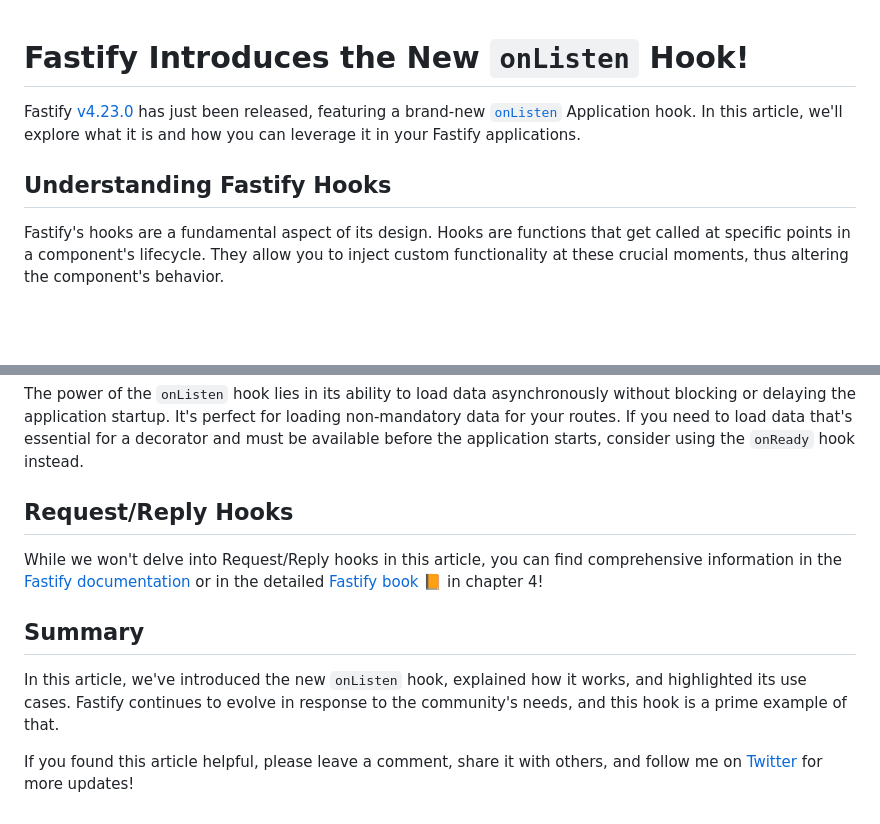
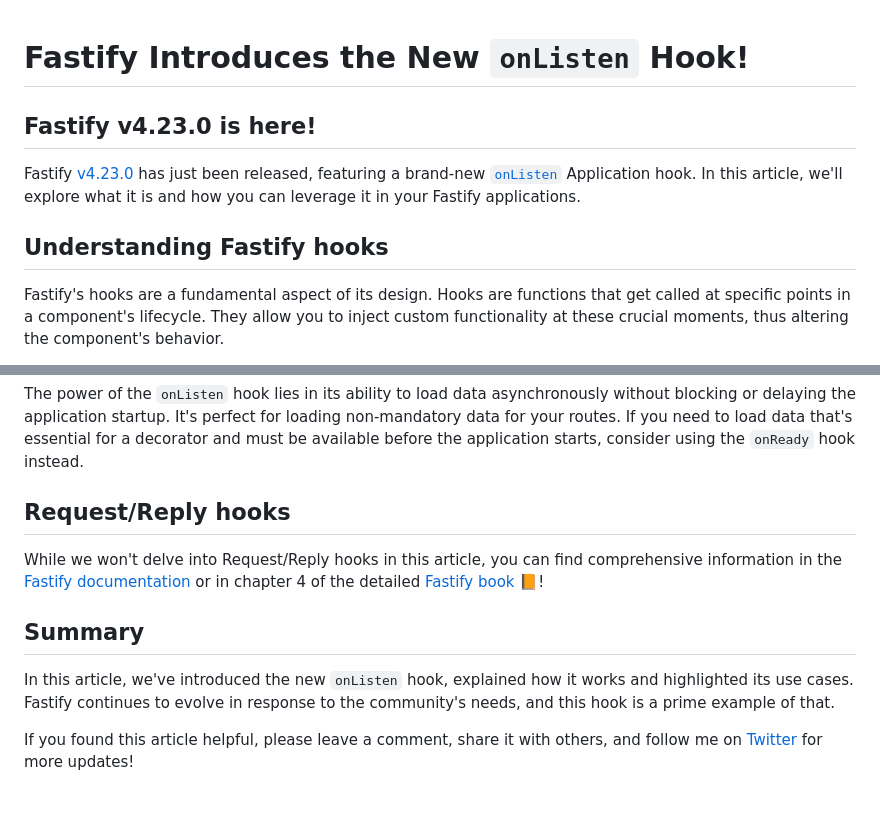
Before and after one commit to Eomm/blog-posts, a Markdown page: posts/bonus-on-listen.md, 2 parts joined by grey strips. GitHub-like rendering; blank space fills up the shorter version.

Commit message:
Update bonus-on-listen.md
Excellent work 🌟.

I made a few tiny changes. Almost all were changing the capitalisation of the subheadings.

The main change for you to be aware of is the one below in quotation marks:

While we won't delve into Request/Reply hooks in this article, you can find comprehensive information in the Fastify documentation "or in chapter 4 of the detailed Fastify book 📙!"

There was nothing wrong with what you wrote, I just made the above change because it reads a little more naturally.

```diff
--- a/posts/bonus-on-listen.md
+++ b/posts/bonus-on-listen.md
@@ -1,9 +1,11 @@
 # Fastify Introduces the New `onListen` Hook!
+
+## Fastify v4.23.0 is here!
 
 Fastify [v4.23.0](https://github.com/fastify/fastify/releases/tag/v4.23.0) has just been released, featuring a brand-new [`onListen`](https://github.com/fastify/fastify/pull/4899) Application hook. In this article, we'll explore what it is and how you can leverage it in your Fastify applications.
 
 
-## Understanding Fastify Hooks
+## Understanding Fastify hooks
 
 Fastify's hooks are a fundamental aspect of its design. Hooks are functions that get called at specific points in a component's lifecycle. They allow you to inject custom functionality at these crucial moments, thus altering the component's behavior.
 
@@ -84,13 +86,13 @@ This hook was added in response to community requests to perform tasks that requ
 The power of the `onListen` hook lies in its ability to load data asynchronously without blocking or delaying the application startup. It's perfect for loading non-mandatory data for your routes. If you need to load data that's essential for a decorator and must be available before the application starts, consider using the `onReady` hook instead.
 
 
-## Request/Reply Hooks
+## Request/Reply hooks
 
-While we won't delve into Request/Reply hooks in this article, you can find comprehensive information in the [Fastify documentation](https://fastify.dev/docs/latest/Reference/Hooks/#requestreply-hooks) or in the detailed [Fastify book 📙](https://backend.cafe/the-fastify-book-is-out) in chapter 4!
+While we won't delve into Request/Reply hooks in this article, you can find comprehensive information in the [Fastify documentation](https://fastify.dev/docs/latest/Reference/Hooks/#requestreply-hooks) or in chapter 4 of the detailed [Fastify book 📙](https://backend.cafe/the-fastify-book-is-out)!
 
 
 ## Summary
 
-In this article, we've introduced the new `onListen` hook, explained how it works, and highlighted its use cases. Fastify continues to evolve in response to the community's needs, and this hook is a prime example of that.
+In this article, we've introduced the new `onListen` hook, explained how it works and highlighted its use cases. Fastify continues to evolve in response to the community's needs, and this hook is a prime example of that.
 
 If you found this article helpful, please leave a comment, share it with others, and follow me on [Twitter](https://twitter.com/ManuEomm) for more updates!
```
Also changed, not shown: other parts of posts/bonus-on-listen.md (+2 -2 lines).
